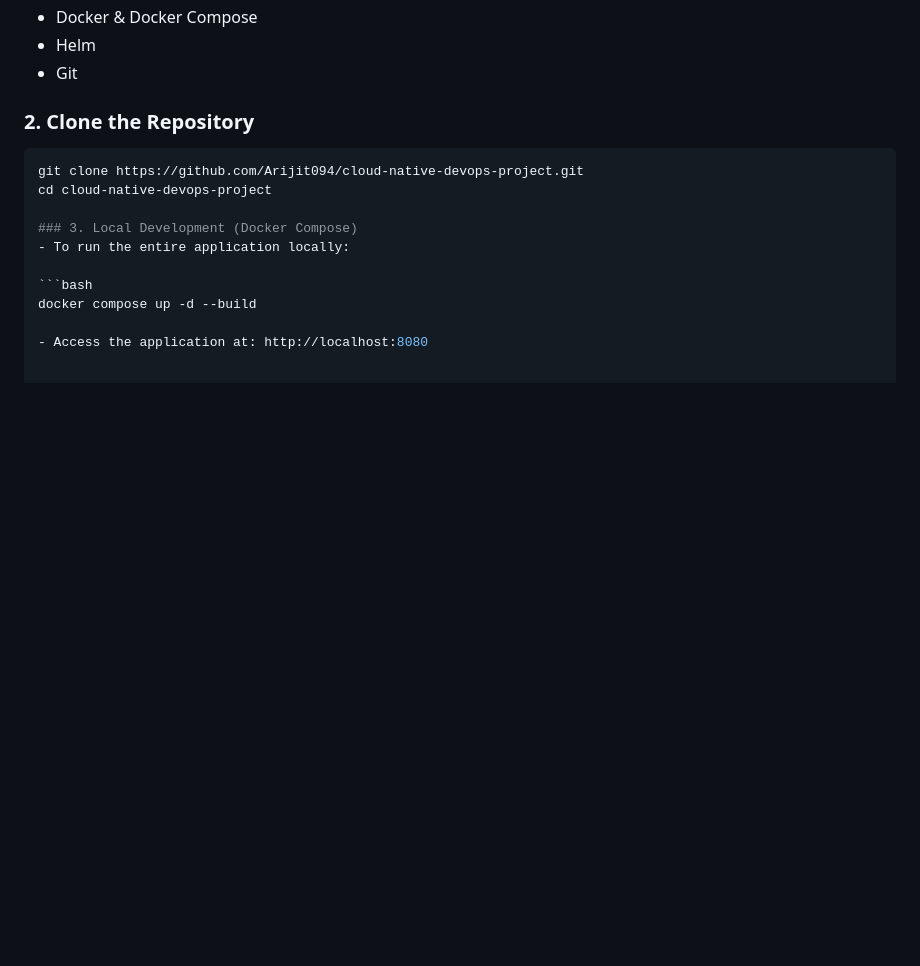
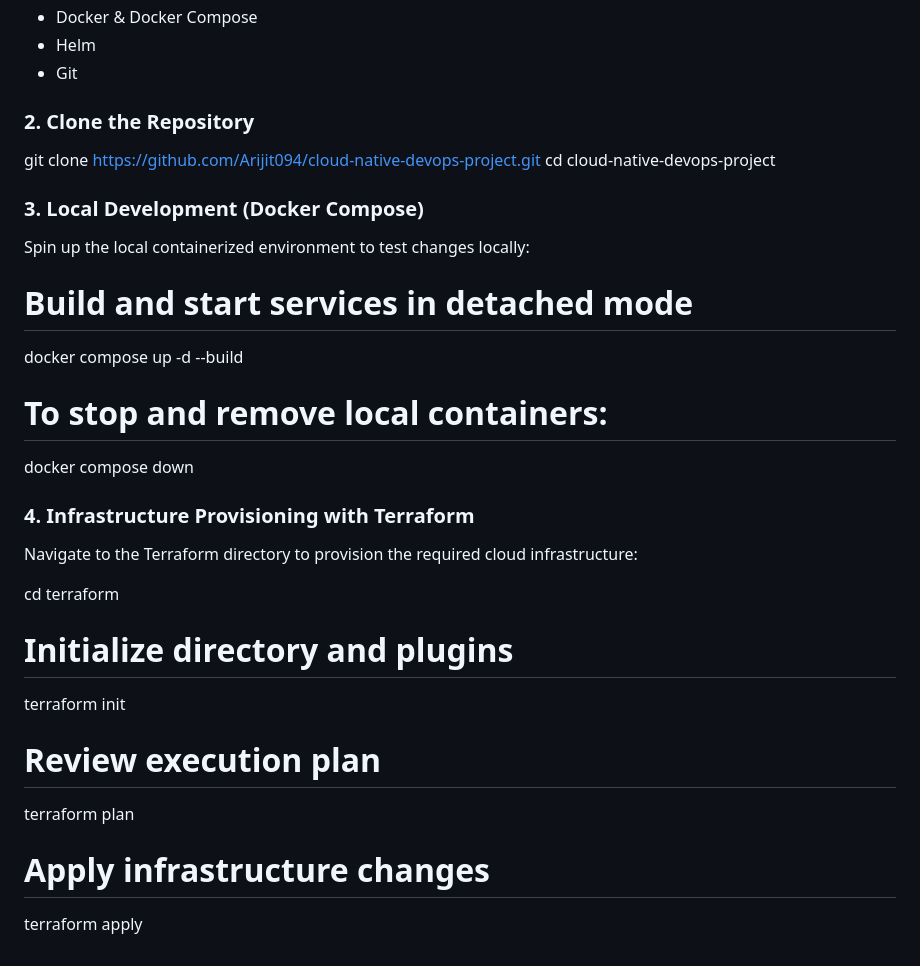
Before and after one commit to Arijit094/cloud-native-devops-project, a Markdown page: README.md, the part around the change. Rendered like a GitHub page; blank space fills up the shorter version.

Commit message:
Revise README for local development and Terraform setup
Updated instructions for local development and Terraform provisioning.

````diff
--- a/README.md
+++ b/README.md
@@ -118,14 +118,27 @@ Make sure you have the following tools installed:
 
 ### 2. Clone the Repository
 
-```bash
+
 git clone https://github.com/Arijit094/cloud-native-devops-project.git
 cd cloud-native-devops-project
 
 ### 3. Local Development (Docker Compose)
-- To run the entire application locally:
+Spin up the local containerized environment to test changes locally:
 
-```bash
-docker compose up -d --build
+  # Build and start services in detached mode
+  docker compose up -d --build
+  # To stop and remove local containers:
+  docker compose down
 
-- Access the application at: http://localhost:8080
+### 4. Infrastructure Provisioning with Terraform
+Navigate to the Terraform directory to provision the required cloud infrastructure:
+
+  cd terraform
+  # Initialize directory and plugins
+  terraform init
+
+  # Review execution plan
+  terraform plan
+
+  # Apply infrastructure changes
+  terraform apply
````
